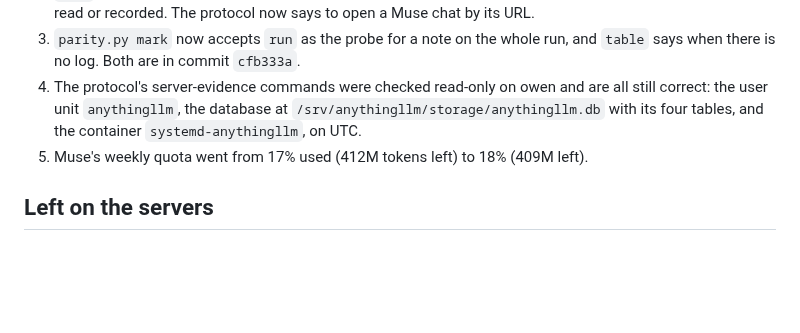
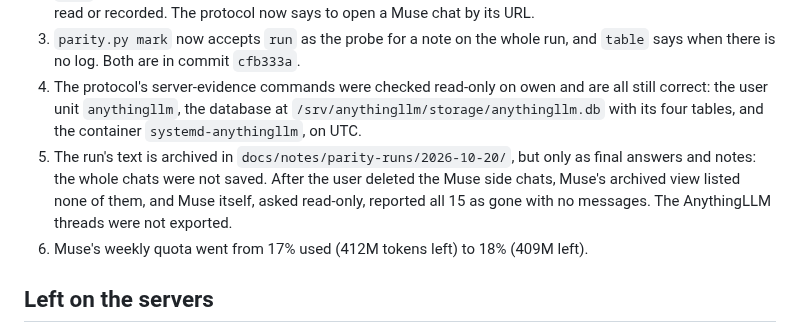
Before and after one commit to everything-llm/anywherellm-lite, a Markdown page: docs/notes/muse-parity-2026-10-20.md, the part around the change. Rendered like a GitHub page; blank space fills up the shorter version.

```diff
--- a/docs/notes/muse-parity-2026-10-20.md
+++ b/docs/notes/muse-parity-2026-10-20.md
@@ -61,6 +61,7 @@ Each is tagged with its owner. Items marked unresolved have no confirmed cause.
 1. Batch 1 read Muse's main chat, which holds personal content, and two screenshots of it were deleted from `/tmp`. Batch 4 opened another personal chat by a mis-click on a list row that had shifted; its text was not read or recorded. The protocol now says to open a Muse chat by its URL.
 1. `parity.py mark` now accepts `run` as the probe for a note on the whole run, and `table` says when there is no log. Both are in commit `cfb333a`.
 1. The protocol's server-evidence commands were checked read-only on owen and are all still correct: the user unit `anythingllm`, the database at `/srv/anythingllm/storage/anythingllm.db` with its four tables, and the container `systemd-anythingllm`, on UTC.
+1. The run's text is archived in `docs/notes/parity-runs/2026-10-20/`, but only as final answers and notes: the whole chats were not saved. After the user deleted the Muse side chats, Muse's archived view listed none of them, and Muse itself, asked read-only, reported all 15 as gone with no messages. The AnythingLLM threads were not exported.
 1. Muse's weekly quota went from 17% used (412M tokens left) to 18% (409M left).
 
 ## Left on the servers
```
Also changed, not shown: docs/protocols/muse-parity-process.md (+1 -1 lines).
